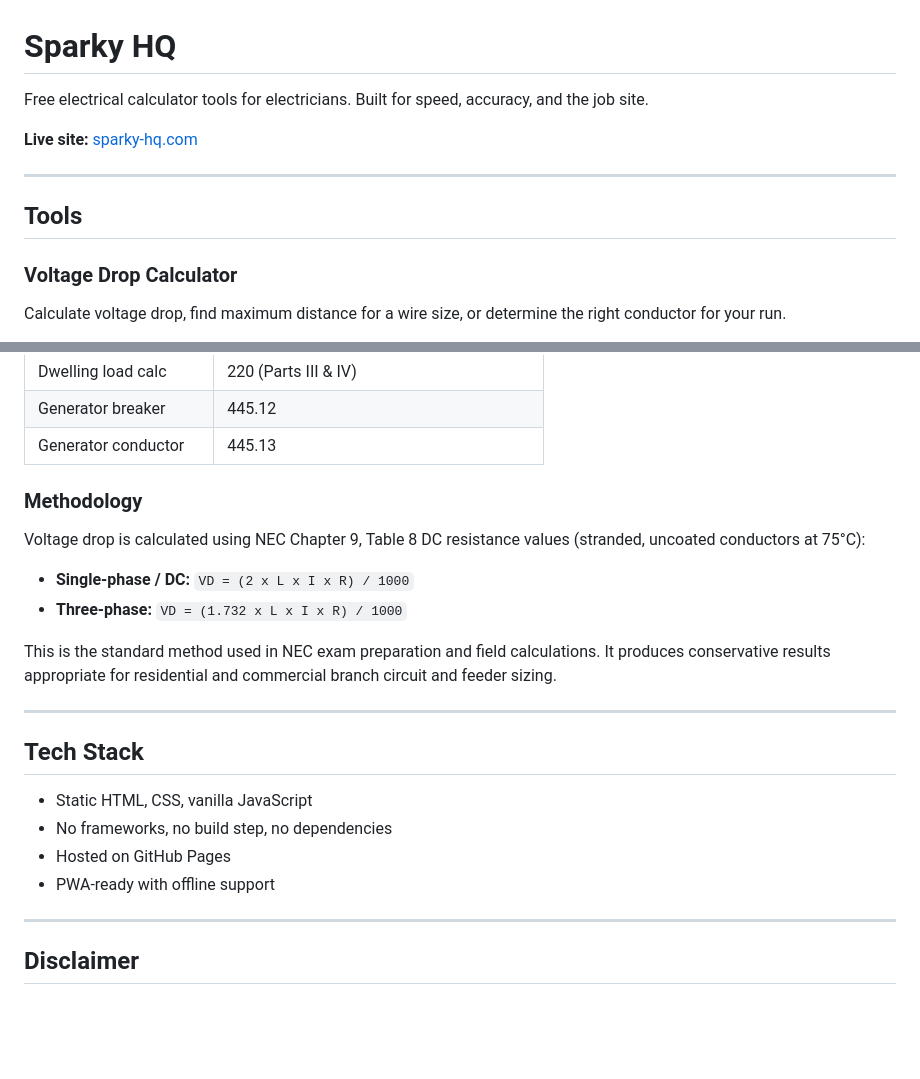
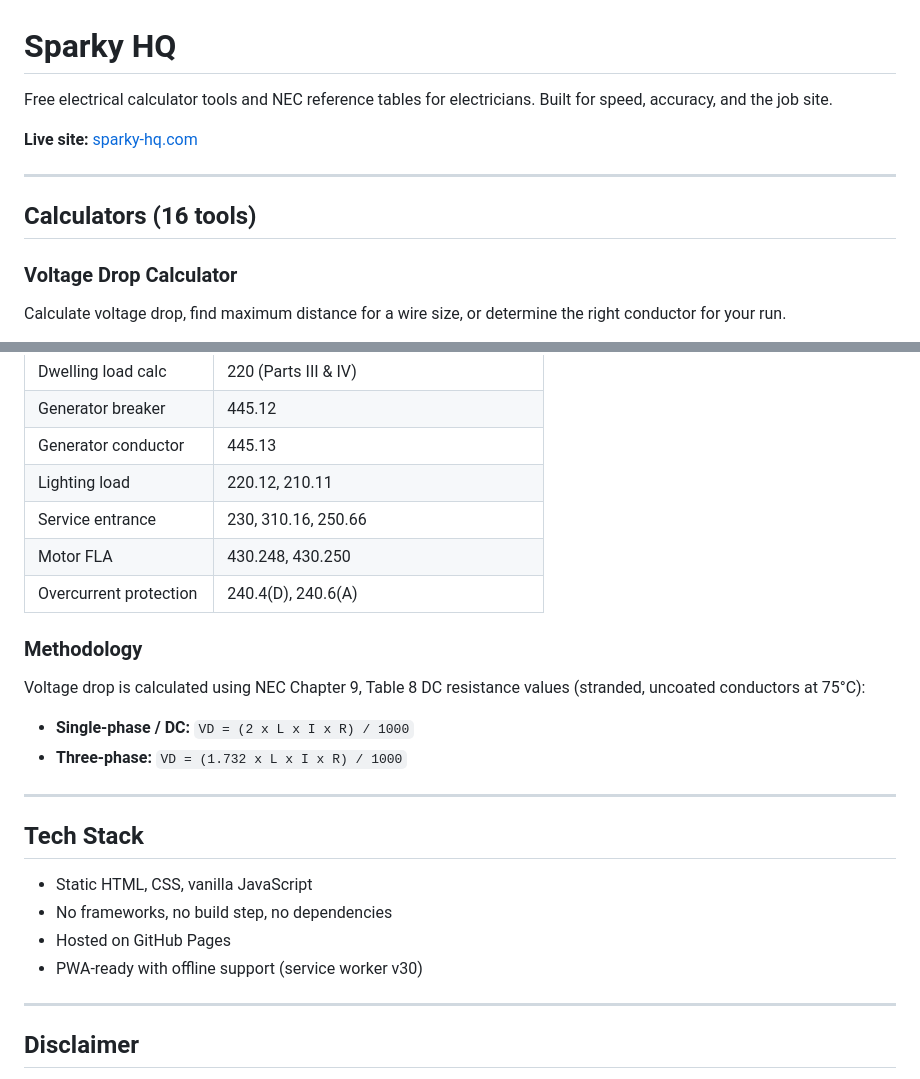
Before and after one commit to Hezlepinc/sparky-hq, a Markdown page: README.md, 2 parts joined by grey strips. GitHub-like rendering; blank space fills up the shorter version.

```diff
--- a/README.md
+++ b/README.md
@@ -1,12 +1,12 @@
 # Sparky HQ
 
-Free electrical calculator tools for electricians. Built for speed, accuracy, and the job site.
+Free electrical calculator tools and NEC reference tables for electricians. Built for speed, accuracy, and the job site.
 
 **Live site:** [sparky-hq.com](https://sparky-hq.com)
 
 ---
 
-## Tools
+## Calculators (16 tools)
 
 ### Voltage Drop Calculator
 Calculate voltage drop, find maximum distance for a wire size, or determine the right conductor for your run.
@@ -89,14 +154,16 @@ Size a standby generator for residential backup.
 | Dwelling load calc | 220 (Parts III & IV) |
 | Generator breaker | 445.12 |
 | Generator conductor | 445.13 |
+| Lighting load | 220.12, 210.11 |
+| Service entrance | 230, 310.16, 250.66 |
+| Motor FLA | 430.248, 430.250 |
+| Overcurrent protection | 240.4(D), 240.6(A) |
 
 ### Methodology
 Voltage drop is calculated using NEC Chapter 9, Table 8 DC resistance values (stranded, uncoated conductors at 75°C):
 
 - **Single-phase / DC:** `VD = (2 x L x I x R) / 1000`
 - **Three-phase:** `VD = (1.732 x L x I x R) / 1000`
-
-This is the standard method used in NEC exam preparation and field calculations. It produces conservative results appropriate for residential and commercial branch circuit and feeder sizing.
 
 ---
 
@@ -105,7 +172,7 @@ This is the standard method used in NEC exam preparation and field calculations.
 - Static HTML, CSS, vanilla JavaScript
 - No frameworks, no build step, no dependencies
 - Hosted on GitHub Pages
-- PWA-ready with offline support
+- PWA-ready with offline support (service worker v30)
 
 ---
 
```
Also changed, not shown: other parts of README.md (+80 -15 lines), ROADMAP.md (+38 -22 lines).
